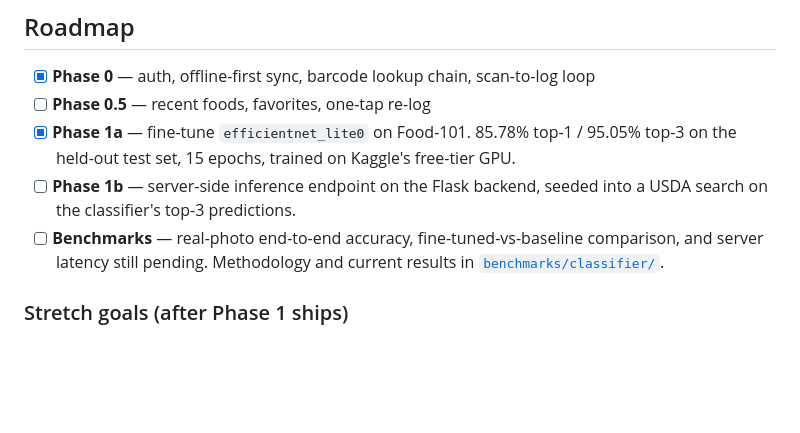
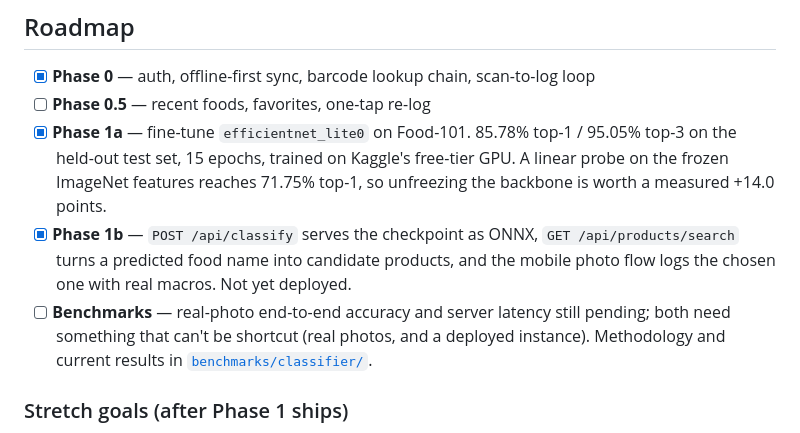
Before and after one commit to ngeorge15/ai-calorie-counter, a Markdown page: README.md, the part around the change. Drawn GitHub-style; blank space fills up the shorter version.

```diff
--- a/README.md
+++ b/README.md
@@ -118,9 +118,9 @@ iOS; Android is untested — VisionCamera v5 exposes no equivalent of v4's
 
 - [x] **Phase 0** — auth, offline-first sync, barcode lookup chain, scan-to-log loop
 - [ ] **Phase 0.5** — recent foods, favorites, one-tap re-log
-- [x] **Phase 1a** — fine-tune `efficientnet_lite0` on Food-101. 85.78% top-1 / 95.05% top-3 on the held-out test set, 15 epochs, trained on Kaggle's free-tier GPU.
-- [ ] **Phase 1b** — server-side inference endpoint on the Flask backend, seeded into a USDA search on the classifier's top-3 predictions.
-- [ ] **Benchmarks** — real-photo end-to-end accuracy, fine-tuned-vs-baseline comparison, and server latency still pending. Methodology and current results in [`benchmarks/classifier/`](benchmarks/classifier).
+- [x] **Phase 1a** — fine-tune `efficientnet_lite0` on Food-101. 85.78% top-1 / 95.05% top-3 on the held-out test set, 15 epochs, trained on Kaggle's free-tier GPU. A linear probe on the frozen ImageNet features reaches 71.75% top-1, so unfreezing the backbone is worth a measured +14.0 points.
+- [x] **Phase 1b** — `POST /api/classify` serves the checkpoint as ONNX, `GET /api/products/search` turns a predicted food name into candidate products, and the mobile photo flow logs the chosen one with real macros. Not yet deployed.
+- [ ] **Benchmarks** — real-photo end-to-end accuracy and server latency still pending; both need something that can't be shortcut (real photos, and a deployed instance). Methodology and current results in [`benchmarks/classifier/`](benchmarks/classifier).
 
 ### Stretch goals (after Phase 1 ships)
 
```
Also changed, not shown: ROADMAP.md (+25 -12 lines).
